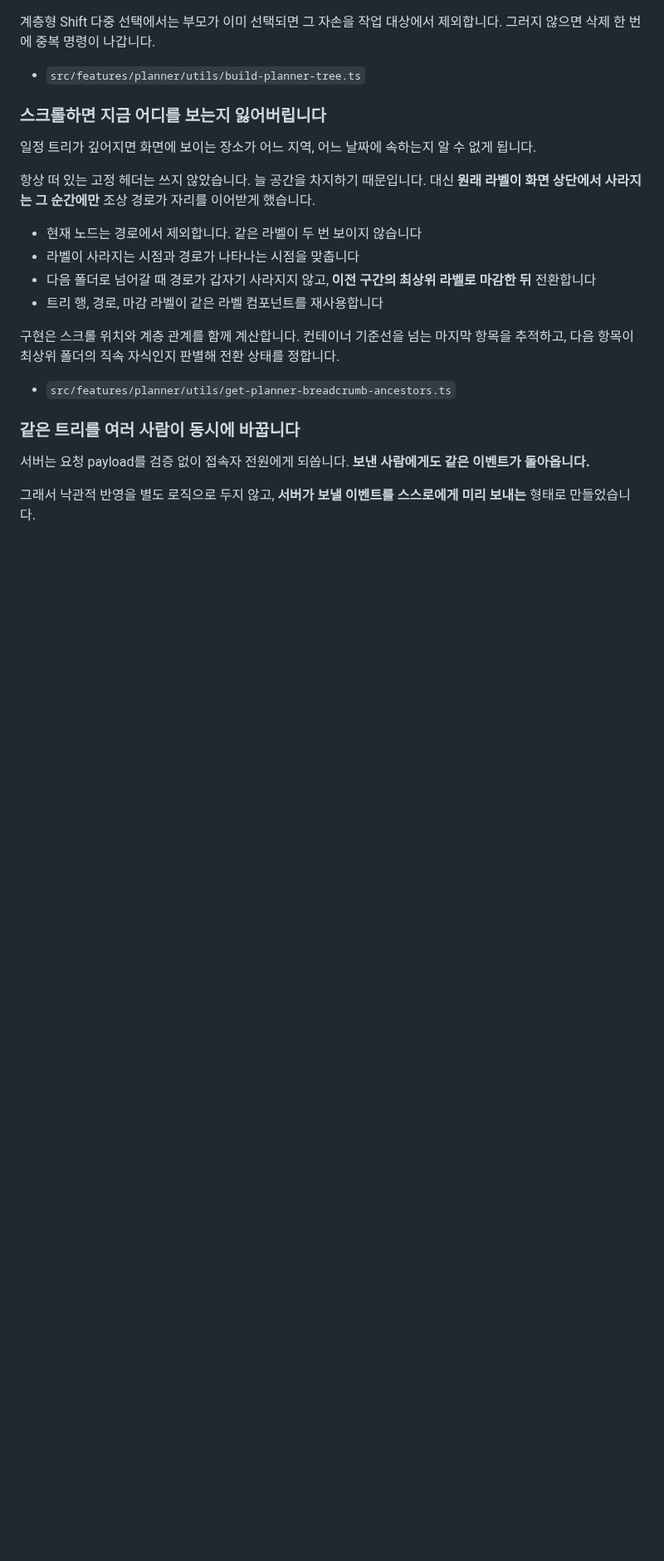
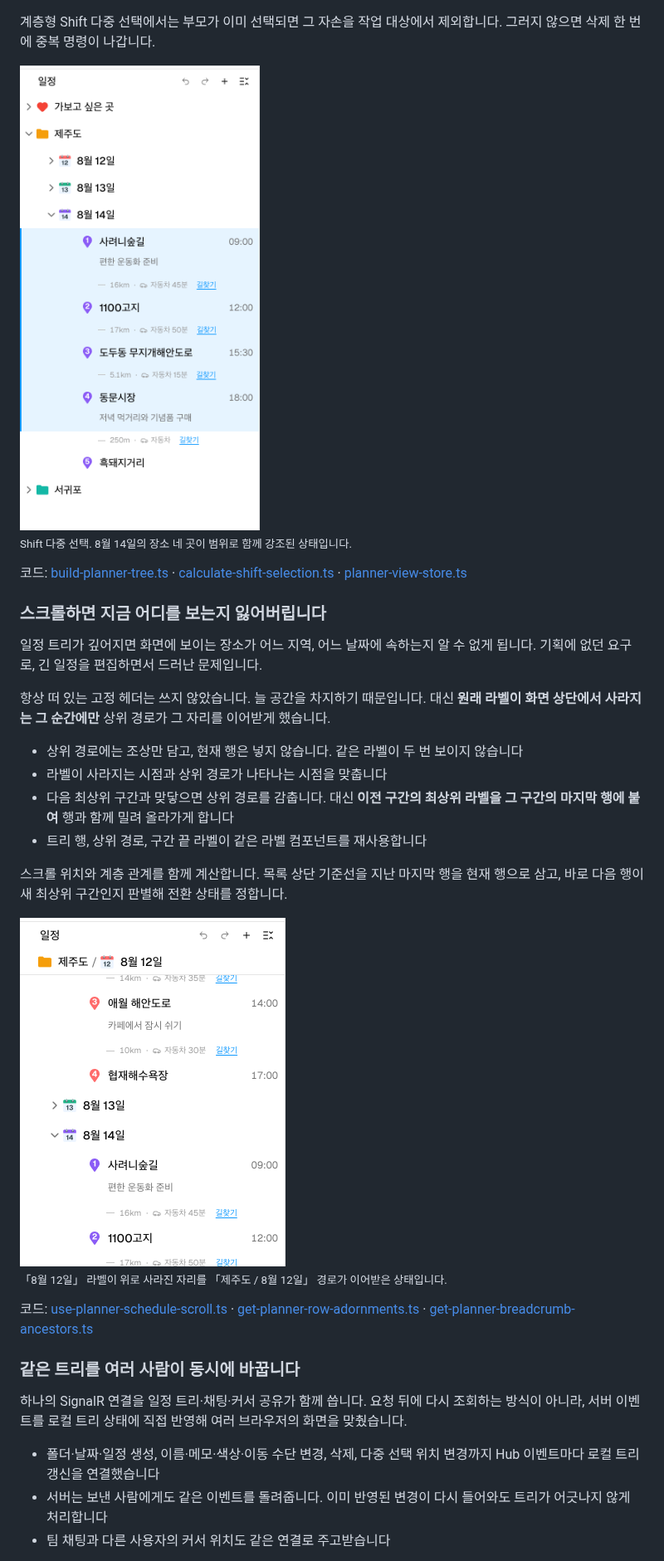
Before and after one commit to nothige55/trego-web-portfolio, a Markdown page: README.md, the part around one of its changes. Shown at 83% size. Drawn GitHub-style; pictures changed too: docs/media/breadcrumb.png (added), docs/media/multi-select.png (added); blank space fills up the shorter version.

```diff
--- a/README.md
+++ b/README.md
@@ -35,26 +35,36 @@
 
 계층형 Shift 다중 선택에서는 부모가 이미 선택되면 그 자손을 작업 대상에서 제외합니다. 그러지 않으면 삭제 한 번에 중복 명령이 나갑니다.
 
-- `src/features/planner/utils/build-planner-tree.ts`
+<img src="docs/media/multi-select.png" width="320" alt="Shift 다중 선택으로 8월 14일의 장소 네 곳이 범위로 함께 강조된 일정 트리">
+
+<sub>Shift 다중 선택. 8월 14일의 장소 네 곳이 범위로 함께 강조된 상태입니다.</sub>
+
+코드: [build-planner-tree.ts](src/features/planner/utils/build-planner-tree.ts) · [calculate-shift-selection.ts](src/features/planner/utils/calculate-shift-selection.ts) · [planner-view-store.ts](src/features/planner/stores/planner-view-store.ts)
 
 ### 스크롤하면 지금 어디를 보는지 잃어버립니다
 
-일정 트리가 깊어지면 화면에 보이는 장소가 어느 지역, 어느 날짜에 속하는지 알 수 없게 됩니다.
+일정 트리가 깊어지면 화면에 보이는 장소가 어느 지역, 어느 날짜에 속하는지 알 수 없게 됩니다. 기획에 없던 요구로, 긴 일정을 편집하면서 드러난 문제입니다.
 
-항상 떠 있는 고정 헤더는 쓰지 않았습니다. 늘 공간을 차지하기 때문입니다. 대신 **원래 라벨이 화면 상단에서 사라지는 그 순간에만** 조상 경로가 자리를 이어받게 했습니다.
+항상 떠 있는 고정 헤더는 쓰지 않았습니다. 늘 공간을 차지하기 때문입니다. 대신 **원래 라벨이 화면 상단에서 사라지는 그 순간에만** 상위 경로가 그 자리를 이어받게 했습니다.
 
-- 현재 노드는 경로에서 제외합니다. 같은 라벨이 두 번 보이지 않습니다
-- 라벨이 사라지는 시점과 경로가 나타나는 시점을 맞춥니다
-- 다음 폴더로 넘어갈 때 경로가 갑자기 사라지지 않고, **이전 구간의 최상위 라벨로 마감한 뒤** 전환합니다
-- 트리 행, 경로, 마감 라벨이 같은 라벨 컴포넌트를 재사용합니다
+- 상위 경로에는 조상만 담고, 현재 행은 넣지 않습니다. 같은 라벨이 두 번 보이지 않습니다
+- 라벨이 사라지는 시점과 상위 경로가 나타나는 시점을 맞춥니다
+- 다음 최상위 구간과 맞닿으면 상위 경로를 감춥니다. 대신 **이전 구간의 최상위 라벨을 그 구간의 마지막 행에 붙여** 행과 함께 밀려 올라가게 합니다
+- 트리 행, 상위 경로, 구간 끝 라벨이 같은 라벨 컴포넌트를 재사용합니다
 
-구현은 스크롤 위치와 계층 관계를 함께 계산합니다. 컨테이너 기준선을 넘는 마지막 항목을 추적하고, 다음 항목이 최상위 폴더의 직속 자식인지 판별해 전환 상태를 정합니다.
+스크롤 위치와 계층 관계를 함께 계산합니다. 목록 상단 기준선을 지난 마지막 행을 현재 행으로 삼고, 바로 다음 행이 새 최상위 구간인지 판별해 전환 상태를 정합니다.
 
-- `src/features/planner/utils/get-planner-breadcrumb-ancestors.ts`
+<img src="docs/media/breadcrumb.png" width="320" alt="8월 12일 라벨이 위로 사라진 자리를 제주도 / 8월 12일 경로가 이어받은 일정 트리">
+
+<sub>「8월 12일」 라벨이 위로 사라진 자리를 「제주도 / 8월 12일」 경로가 이어받은 상태입니다.</sub>
+
+코드: [use-planner-schedule-scroll.ts](src/features/planner/hooks/use-planner-schedule-scroll.ts) · [get-planner-row-adornments.ts](src/features/planner/utils/get-planner-row-adornments.ts) · [get-planner-breadcrumb-ancestors.ts](src/features/planner/utils/get-planner-breadcrumb-ancestors.ts)
 
 ### 같은 트리를 여러 사람이 동시에 바꿉니다
 
-서버는 요청 payload를 검증 없이 접속자 전원에게 되쏩니다. **보낸 사람에게도 같은 이벤트가 돌아옵니다.**
+하나의 SignalR 연결을 일정 트리·채팅·커서 공유가 함께 씁니다. 요청 뒤에 다시 조회하는 방식이 아니라, 서버 이벤트를 로컬 트리 상태에 직접 반영해 여러 브라우저의 화면을 맞췄습니다.
 
-그래서 낙관적 반영을 별도 로직으로 두지 않고, **서버가 보낼 이벤트를 스스로에게 미리 보내는** 형태로 만들었습니다.
+- 폴더·날짜·일정 생성, 이름·메모·색상·이동 수단 변경, 삭제, 다중 선택 위치 변경까지 Hub 이벤트마다 로컬 트리 갱신을 연결했습니다
+- 서버는 보낸 사람에게도 같은 이벤트를 돌려줍니다. 이미 반영된 변경이 다시 들어와도 트리가 어긋나지 않게 처리합니다
+- 팀 채팅과 다른 사용자의 커서 위치도 같은 연결로 주고받습니다
 
```
Also changed, not shown: other parts of README.md (+71 -88 lines), docs/media/demo.gif (added), docs/media/drag-and-drop.gif (added), 1 other file.
